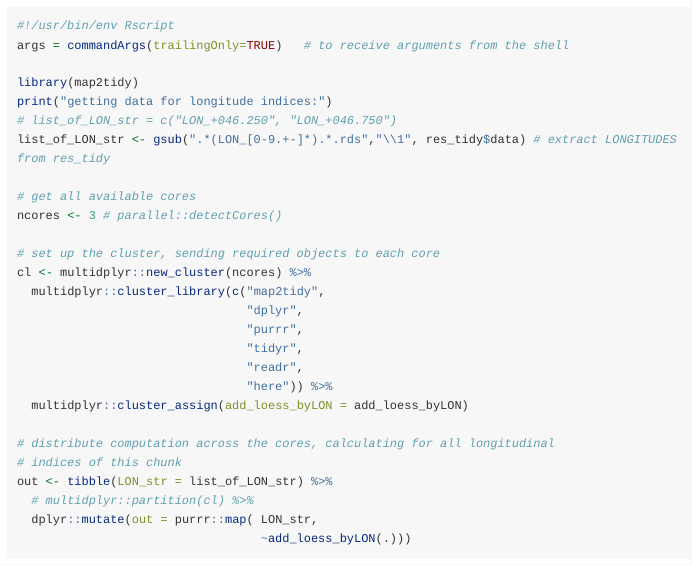
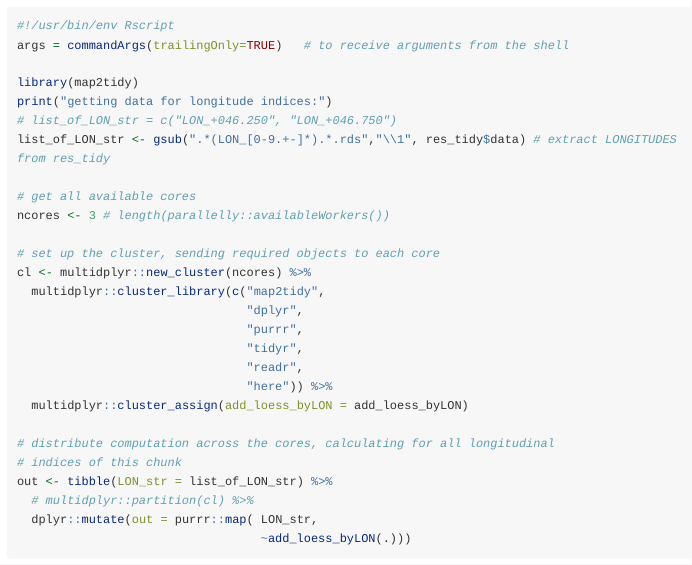
Before and after one commit to geco-bern/map2tidy, an R Markdown document (vignettes/parallel_computation.Rmd): the page in a window 1100 px wide, from 2360 px down. Rendered offline with R 4.5, knitr and Pandoc, with nearby package versions; long lines of code are wrapped.

Commit message:
Fix use on SLURM by replacing parallel::detectCores()
Replaced parallel::detectCores() with length(parallelly::availableWorkers()). Since the former does not respect the allocations of queueing systems such as SLURM, it was not ready to be used on systems such as UBELIX that use e.g. SLURM (see https://stackoverflow.com/a/75923399)

```diff
--- a/vignettes/parallel_computation.Rmd
+++ b/vignettes/parallel_computation.Rmd
@@ -127,7 +127,7 @@ print("getting data for longitude indices:")
 list_of_LON_str <- gsub(".*(LON_[0-9.+-]*).*.rds","\\1", res_tidy$data) # extract LONGITUDES from res_tidy
 
 # get all available cores
-ncores <- 3 # parallel::detectCores()
+ncores <- 3 # length(parallelly::availableWorkers())
 
 # set up the cluster, sending required objects to each core
 cl <- multidplyr::new_cluster(ncores) %>%
```
Also changed, not shown: R/map2tidy.R (+2 -2 lines), 1 other file.
